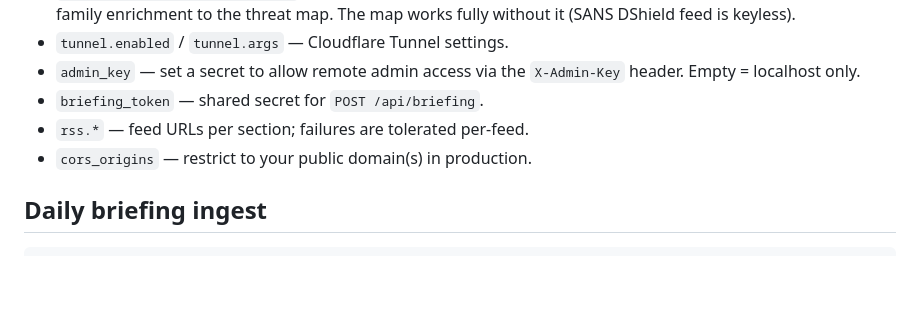
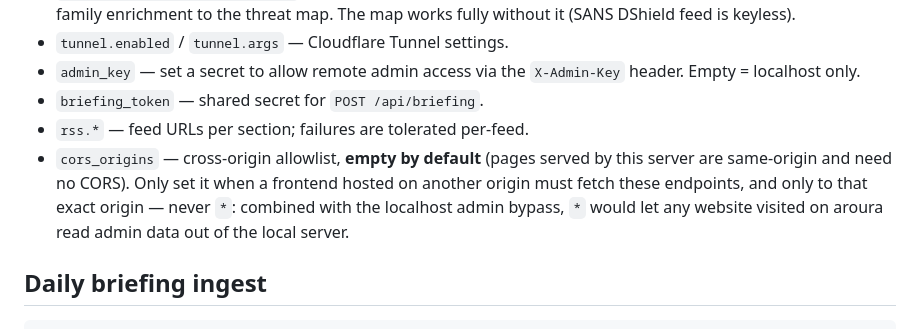
Before and after one commit to TheRealJesusTheHacker/sentinel-live, a Markdown page: README.md, the part around the change. Drawn GitHub-style; blank space fills up the shorter version.

Commit message:
SL6-1: document cors_origins as empty-by-default, never "*"
Matches the new default in app.py/config.yaml: same-origin pages need
no CORS; an external frontend gets its one exact origin listed, and
"*" is called out as unsafe with the localhost admin bypass.

```diff
--- a/README.md
+++ b/README.md
@@ -74,7 +74,12 @@ Your `data/` and `logs/` folders are kept.
   `X-Admin-Key` header. Empty = localhost only.
 * `briefing_token` — shared secret for `POST /api/briefing`.
 * `rss.*` — feed URLs per section; failures are tolerated per-feed.
-* `cors_origins` — restrict to your public domain(s) in production.
+* `cors_origins` — cross-origin allowlist, **empty by default** (pages
+  served by this server are same-origin and need no CORS). Only set it
+  when a frontend hosted on another origin must fetch these endpoints,
+  and only to that exact origin — never `*`: combined with the localhost
+  admin bypass, `*` would let any website visited on aroura read admin
+  data out of the local server.
 
 ## Daily briefing ingest
 
```
